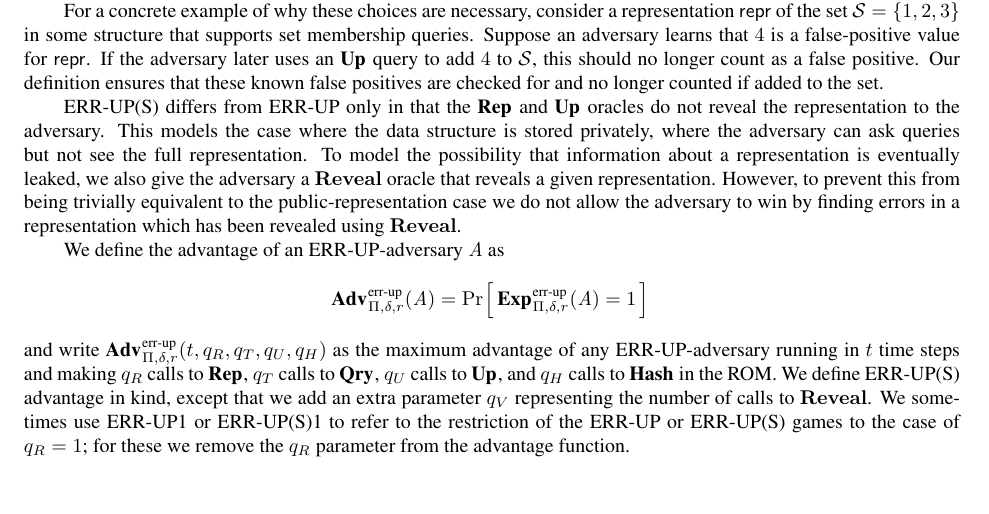
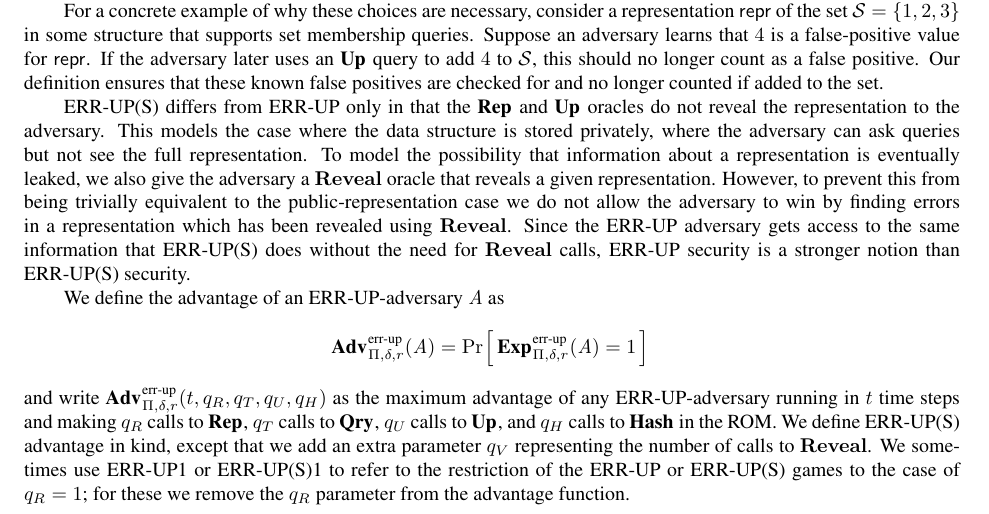
Before and after one commit to dmclayton/Mutable-Data-Structures, a LaTeX paper (mutable.tex, which reads correctness.tex): part of page 9 of 28, cut so that both start at the same text, the shorter picture padded with empty space. Compiled offline with pdfLaTeX.

Commit message:
misc fixes

```diff
--- a/correctness.tex
+++ b/correctness.tex
@@ -82,7 +82,9 @@ representation is eventually leaked, we also give the adversary a $\REVO$ oracle
 that reveals a given representation. However, to prevent this from being
 trivially equivalent to the public-representation case we do not allow the
 adversary to win by finding errors in a representation which has been revealed
-using $\REVO$.
+using $\REVO$. Since the \errep\ adversary gets access to the same information
+that \erreps\ does without the need for $\REVO$ calls, \errep\ security is a
+stronger notion than \erreps\ security.
 
 We define the advantage of an \errep-adversary~$\advA$ as
 \[\Adv{\errep}_{\struct,\delta,r}(\advA) =
@@ -99,6 +101,7 @@ sometimes use \errep1 or \erreps1 to refer to the restriction of the \errep\ or
 \erreps\ games to the case of $q_R = 1$; for these we remove the~$q_R$ parameter
 from the advantage function.
 
+\ignore{
 The first observation we make is that security in the public setting is a
 stronger notion than security in the private setting. The following proof
 follows from a simple simulation argument.
```
Also changed, not shown: counting.tex (+1 -1 lines), correctness.tex (1 more changed lines).
